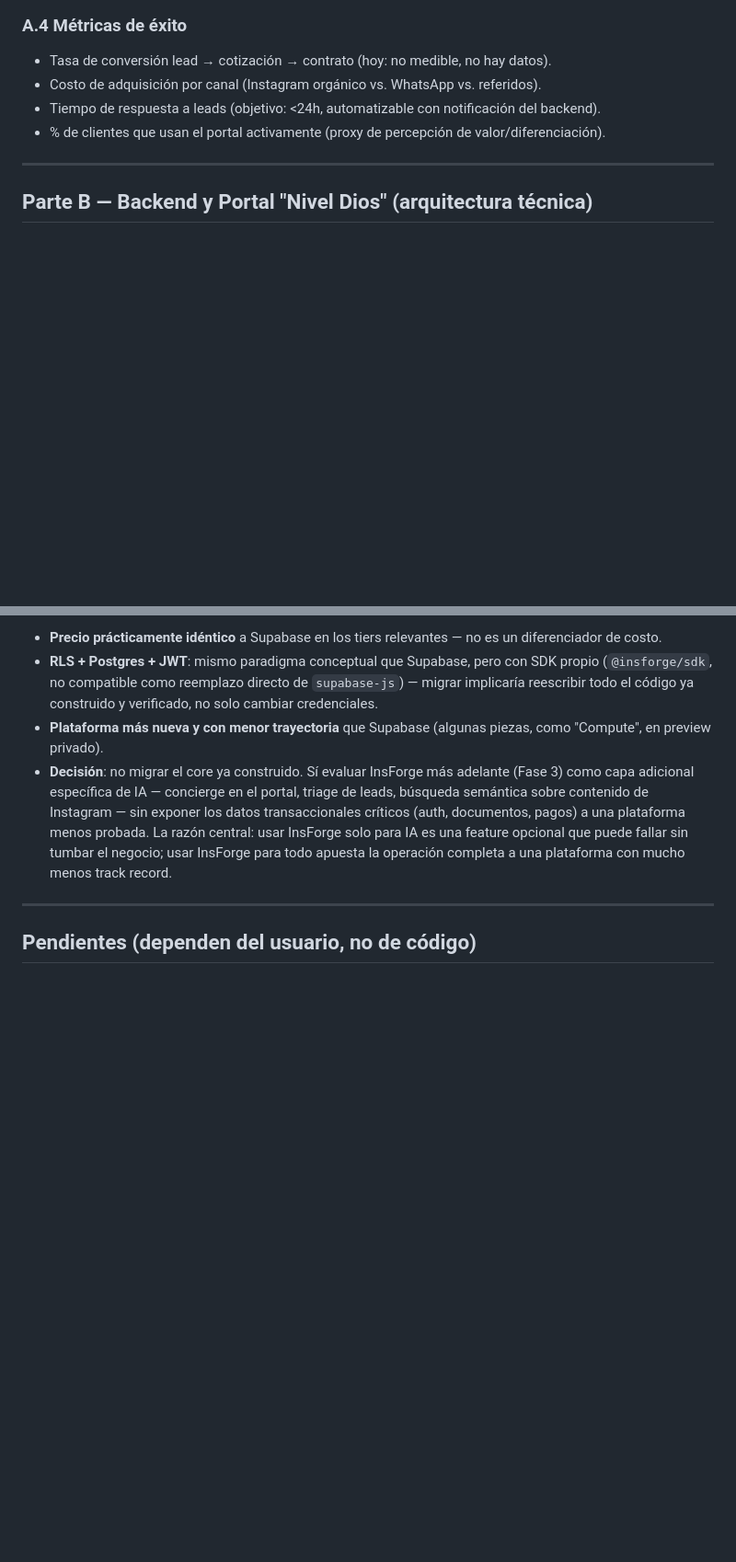
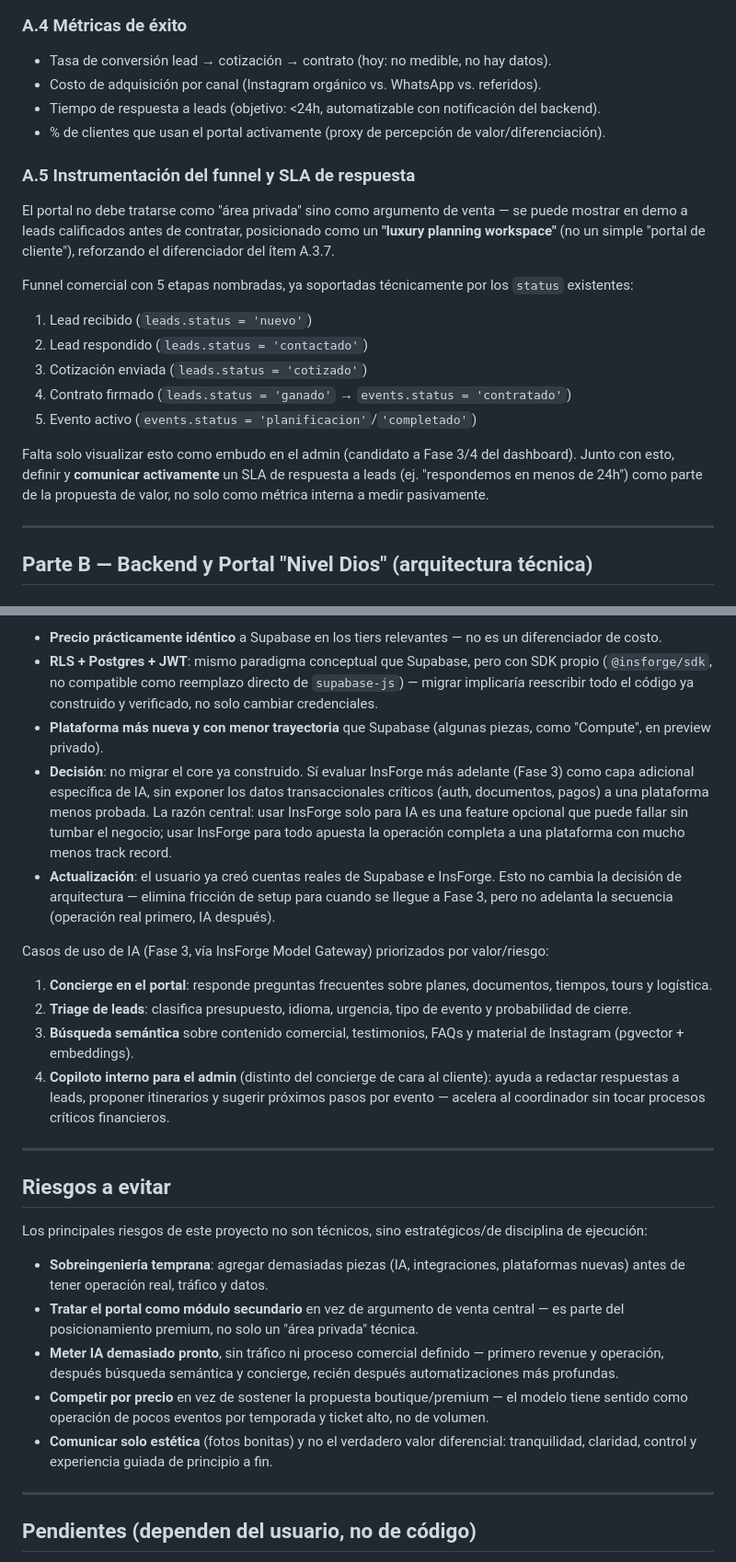
Before and after one commit to bjofrea-ctrl/discover-rapanui, a Markdown page: docs/PLAN.md, 2 parts joined by grey strips. Shown at 92% size. GitHub-like rendering; blank space fills up the shorter version.

Commit message:
docs: sumar funnel/SLA, backoffice de proveedores, copiloto interno y riesgos a evitar al plan
Incorpora al plan de negocio los aportes de la visión externa (Perplexity)
que no estaban ya cubiertos: instrumentación del funnel de 5 etapas con
SLA de respuesta (A.5), backoffice analítico de proveedores en Fase 3,
copiloto interno para el admin como caso de uso de IA vía InsForge, y
una sección de Riesgos a evitar. Reafirma la decisión ya tomada de
mantener Supabase como core y usar InsForge solo para la capa de IA
en Fase 3, ahora que el usuario tiene ambas cuentas creadas.

```diff
--- a/docs/PLAN.md
+++ b/docs/PLAN.md
@@ -67,6 +67,20 @@ Mensajes clave a reforzar en la landing y el portal:
 - Costo de adquisición por canal (Instagram orgánico vs. WhatsApp vs. referidos).
 - Tiempo de respuesta a leads (objetivo: <24h, automatizable con notificación del backend).
 - % de clientes que usan el portal activamente (proxy de percepción de valor/diferenciación).
+
+### A.5 Instrumentación del funnel y SLA de respuesta
+
+El portal no debe tratarse como "área privada" sino como argumento de venta — se puede mostrar en demo a leads calificados antes de contratar, posicionado como un **"luxury planning workspace"** (no un simple "portal de cliente"), reforzando el diferenciador del ítem A.3.7.
+
+Funnel comercial con 5 etapas nombradas, ya soportadas técnicamente por los `status` existentes:
+
+1. Lead recibido (`leads.status = 'nuevo'`)
+2. Lead respondido (`leads.status = 'contactado'`)
+3. Cotización enviada (`leads.status = 'cotizado'`)
+4. Contrato firmado (`leads.status = 'ganado'` → `events.status = 'contratado'`)
+5. Evento activo (`events.status = 'planificacion'`/`'completado'`)
+
+Falta solo visualizar esto como embudo en el admin (candidato a Fase 3/4 del dashboard). Junto con esto, definir y **comunicar activamente** un SLA de respuesta a leads (ej. "respondemos en menos de 24h") como parte de la propuesta de valor, no solo como métrica interna a medir pasivamente.
 
 ---
 
@@ -200,7 +214,26 @@ Se investigó InsForge (BaaS open-source "agent-native": Postgres, Auth, Storage
 - **Precio prácticamente idéntico** a Supabase en los tiers relevantes — no es un diferenciador de costo.
 - **RLS + Postgres + JWT**: mismo paradigma conceptual que Supabase, pero con SDK propio (`@insforge/sdk`, no compatible como reemplazo directo de `supabase-js`) — migrar implicaría reescribir todo el código ya construido y verificado, no solo cambiar credenciales.
 - **Plataforma más nueva y con menor trayectoria** que Supabase (algunas piezas, como "Compute", en preview privado).
-- **Decisión**: no migrar el core ya construido. Sí evaluar InsForge más adelante (Fase 3) como capa adicional específica de IA — concierge en el portal, triage de leads, búsqueda semántica sobre contenido de Instagram — sin exponer los datos transaccionales críticos (auth, documentos, pagos) a una plataforma menos probada. La razón central: usar InsForge solo para IA es una feature opcional que puede fallar sin tumbar el negocio; usar InsForge para todo apuesta la operación completa a una plataforma con mucho menos track record.
+- **Decisión**: no migrar el core ya construido. Sí evaluar InsForge más adelante (Fase 3) como capa adicional específica de IA, sin exponer los datos transaccionales críticos (auth, documentos, pagos) a una plataforma menos probada. La razón central: usar InsForge solo para IA es una feature opcional que puede fallar sin tumbar el negocio; usar InsForge para todo apuesta la operación completa a una plataforma con mucho menos track record.
+- **Actualización**: el usuario ya creó cuentas reales de Supabase e InsForge. Esto no cambia la decisión de arquitectura — elimina fricción de setup para cuando se llegue a Fase 3, pero no adelanta la secuencia (operación real primero, IA después).
+
+Casos de uso de IA (Fase 3, vía InsForge Model Gateway) priorizados por valor/riesgo:
+1. **Concierge en el portal**: responde preguntas frecuentes sobre planes, documentos, tiempos, tours y logística.
+2. **Triage de leads**: clasifica presupuesto, idioma, urgencia, tipo de evento y probabilidad de cierre.
+3. **Búsqueda semántica** sobre contenido comercial, testimonios, FAQs y material de Instagram (pgvector + embeddings).
+4. **Copiloto interno para el admin** (distinto del concierge de cara al cliente): ayuda a redactar respuestas a leads, proponer itinerarios y sugerir próximos pasos por evento — acelera al coordinador sin tocar procesos críticos financieros.
+
+---
+
+## Riesgos a evitar
+
+Los principales riesgos de este proyecto no son técnicos, sino estratégicos/de disciplina de ejecución:
+
+- **Sobreingeniería temprana**: agregar demasiadas piezas (IA, integraciones, plataformas nuevas) antes de tener operación real, tráfico y datos.
+- **Tratar el portal como módulo secundario** en vez de argumento de venta central — es parte del posicionamiento premium, no solo un "área privada" técnica.
+- **Meter IA demasiado pronto**, sin tráfico ni proceso comercial definido — primero revenue y operación, después búsqueda semántica y concierge, recién después automatizaciones más profundas.
+- **Competir por precio** en vez de sostener la propuesta boutique/premium — el modelo tiene sentido como operación de pocos eventos por temporada y ticket alto, no de volumen.
+- **Comunicar solo estética** (fotos bonitas) y no el verdadero valor diferencial: tranquilidad, claridad, control y experiencia guiada de principio a fin.
 
 ---
 
```
Also changed, not shown: other parts of docs/PLAN.md (+1 -1 lines).
